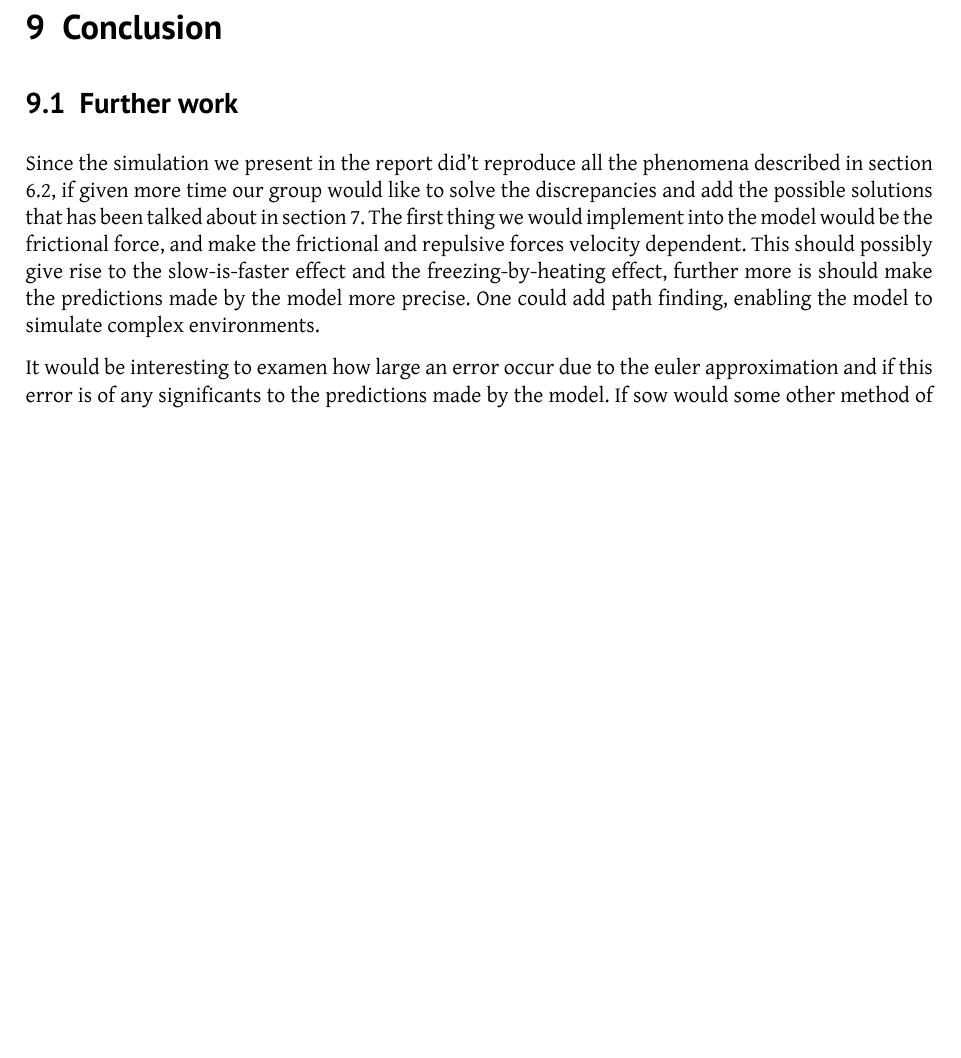
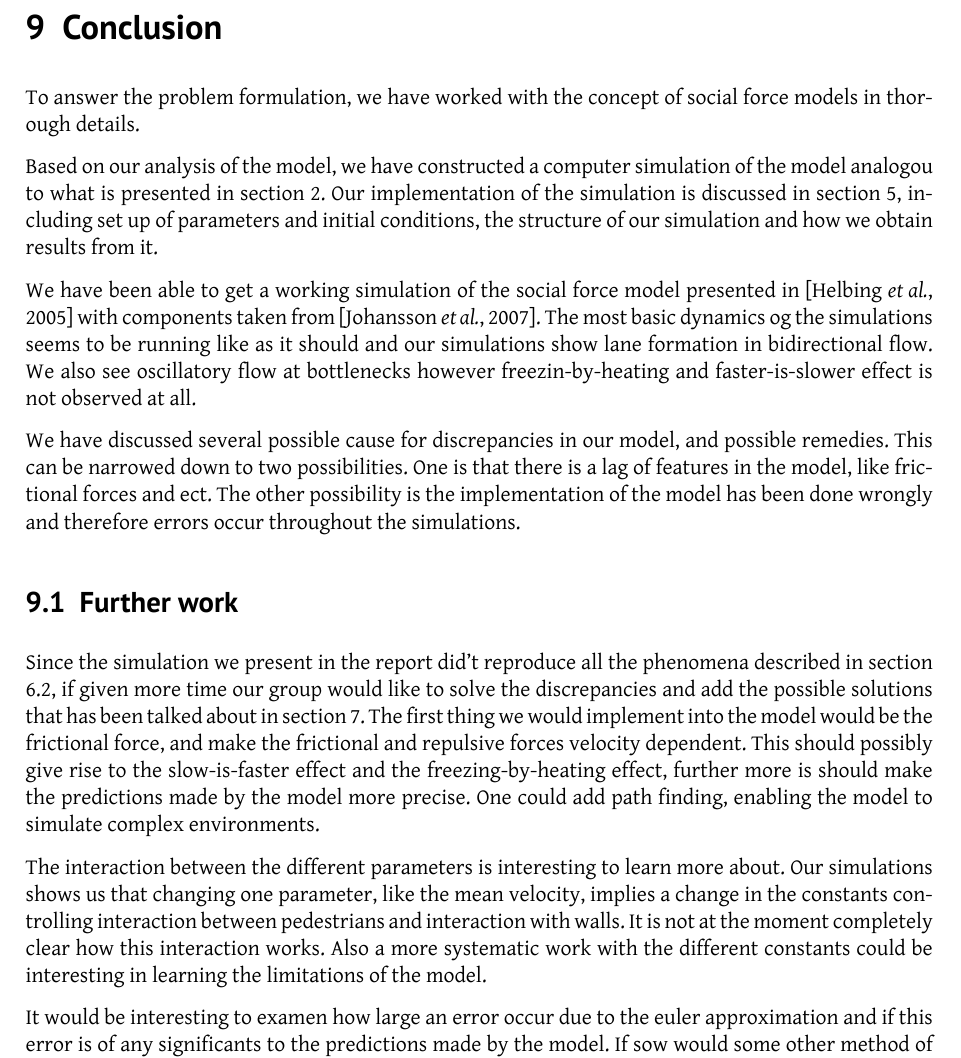
Before and after one commit to tohojo/RUC-math--crowd-modeling, a LaTeX document (LaTeX/crowd-modelling.tex, which reads LaTeX/conclusion.tex): part of page 44 of 45, cut so that both start at the same text, the shorter picture padded with empty space. Compiled offline with XeLaTeX.

Commit message:
Added a first draft of the conclusion

```diff
--- a/LaTeX/conclusion.tex
+++ b/LaTeX/conclusion.tex
@@ -1,12 +1,36 @@
 % vim:ft=tex
 \section{Conclusion}
 \label{sec:conclusion}
+
+To answer the problem formulation, we have worked with the
+concept of social force models in thorough details.
+
+Based on our analysis of the model, we have constructed a computer simulation of
+the model analogou to what is presented in section~\ref{sec:social-forces}.
+Our implementation of the simulation is discussed in section~\ref{sec:simulation},
+including set up of parameters and initial conditions,
+the structure of our simulation and how we obtain results from it.
+
+We have been able to get a working simulation of the social force model
+presented in \cite{self-org} with components taken from \cite{ABconstant}.
+The most basic dynamics og the simulations seems to be running like as it
+should and our simulations show lane formation in bidirectional flow. We also
+see oscillatory flow at bottlenecks however freezin-by-heating
+and faster-is-slower effect is not observed at all.
+
+We have discussed several possible cause for discrepancies in our model, and
+possible remedies. This can be narrowed down to two possibilities.
+One is that there is a lag of features in the model, like frictional forces and ect.
+The other possibility is the implementation of the model
+has been done wrongly and therefore errors occur throughout the simulations.
 
 \subsection{Further work}
 Since the simulation we present in the report did't reproduce all the phenomena described in
 section \ref{subsec:ThePhenomena}, if given more time our group would like to solve the discrepancies and add the possible solutions that has been talked about in section~\ref{sec:discussion}. The first thing we would implement into the model would be the frictional force, and make the frictional and repulsive forces velocity dependent. This should possibly give rise to the slow-is-faster effect and the freezing-by-heating effect, further more is should make the predictions made by the model more precise.
 One could add path finding, enabling the model to simulate complex environments.
 
+The interaction between the different parameters is interesting to learn more about. Our simulations shows us that changing one parameter, like the mean velocity, implies a change in the constants controlling interaction between pedestrians and interaction with walls. It is not at the moment completely clear how this interaction works. Also a more systematic work with the different constants could be interesting in learning the limitations of the model.
+
 It would be interesting to examen how large an error occur due to the euler approximation and if this error is of any significants to the predictions made by the model. If sow would some other method of approximation give rise to any significant improvements.
 
 Another interesting investigation could consist of making predictions and evaluating actual designs such ass malls, theaters etc. Then investigate the predictions made by the model, compared to the fire marshals actual recommendations concerning the number of people allowed in the room, the number of fire exists, how much time should it take to clear the room, etc. Does the predictions made by the models correspond to real life recommendations?
```
